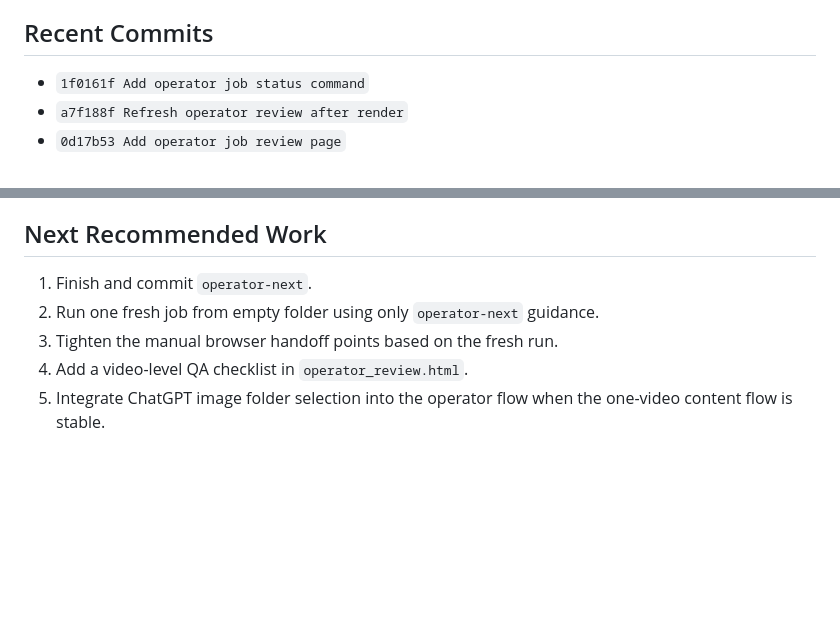
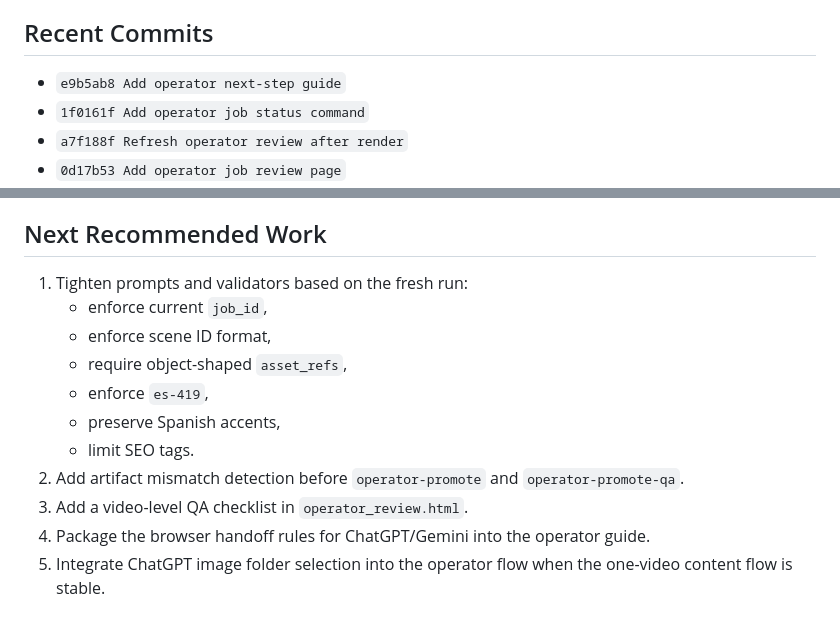
Before and after one commit to joker-momo/Youtube-AI-Agent, a Markdown page: docs/PROJECT_STATUS.md, 2 parts joined by grey strips. GitHub-like rendering; blank space fills up the shorter version.

```diff
--- a/docs/PROJECT_STATUS.md
+++ b/docs/PROJECT_STATUS.md
@@ -106,6 +147,7 @@ The command will either:
 
 ## Recent Commits
 
+- `e9b5ab8 Add operator next-step guide`
 - `1f0161f Add operator job status command`
 - `a7f188f Refresh operator review after render`
 - `0d17b53 Add operator job review page`
@@ -124,8 +166,14 @@ The command will either:
 
 ## Next Recommended Work
 
-1. Finish and commit `operator-next`.
-2. Run one fresh job from empty folder using only `operator-next` guidance.
-3. Tighten the manual browser handoff points based on the fresh run.
-4. Add a video-level QA checklist in `operator_review.html`.
+1. Tighten prompts and validators based on the fresh run:
+   - enforce current `job_id`,
+   - enforce scene ID format,
+   - require object-shaped `asset_refs`,
+   - enforce `es-419`,
+   - preserve Spanish accents,
+   - limit SEO tags.
+2. Add artifact mismatch detection before `operator-promote` and `operator-promote-qa`.
+3. Add a video-level QA checklist in `operator_review.html`.
+4. Package the browser handoff rules for ChatGPT/Gemini into the operator guide.
 5. Integrate ChatGPT image folder selection into the operator flow when the one-video content flow is stable.
```
Also changed, not shown: other parts of docs/PROJECT_STATUS.md (+41 -0 lines).
